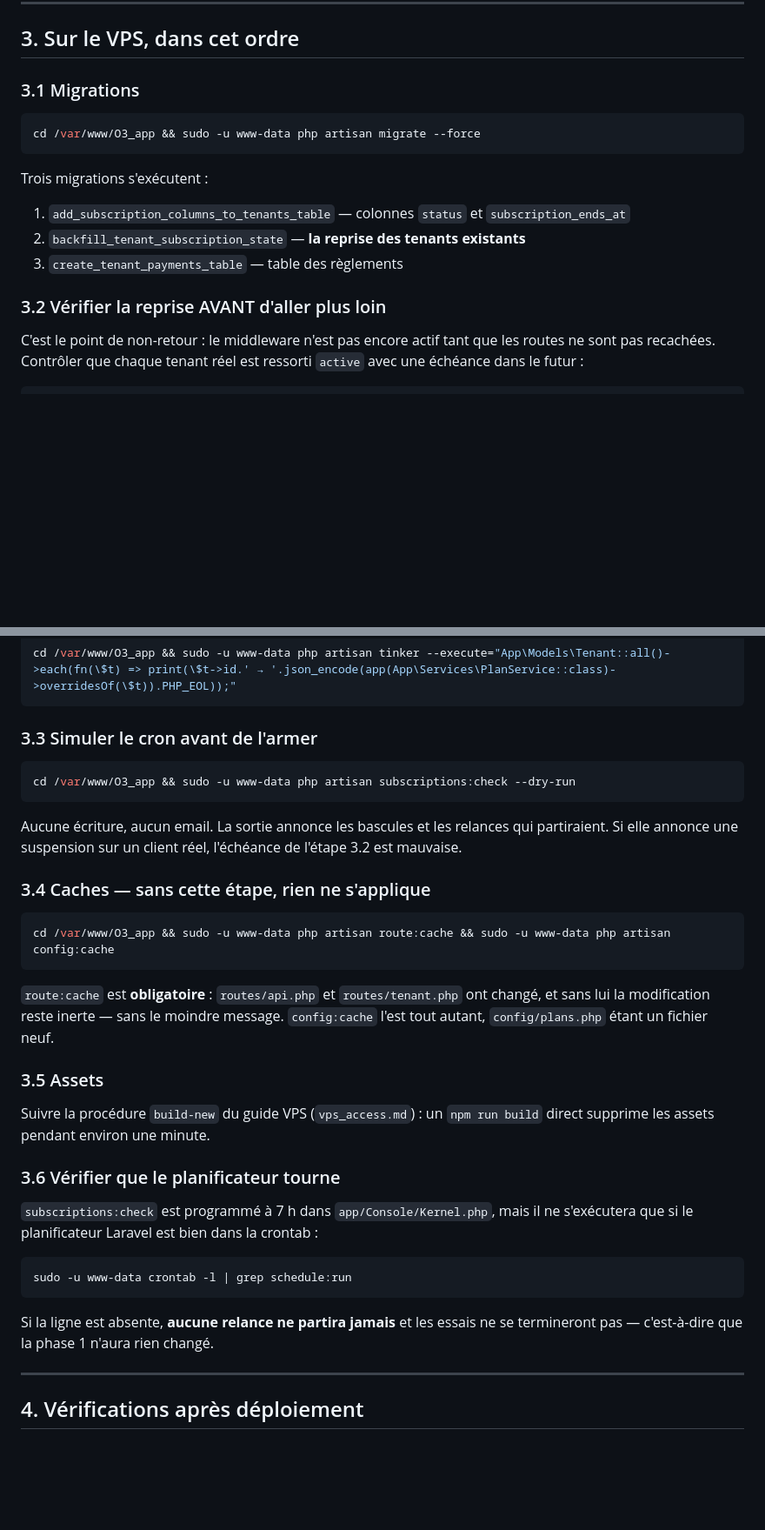
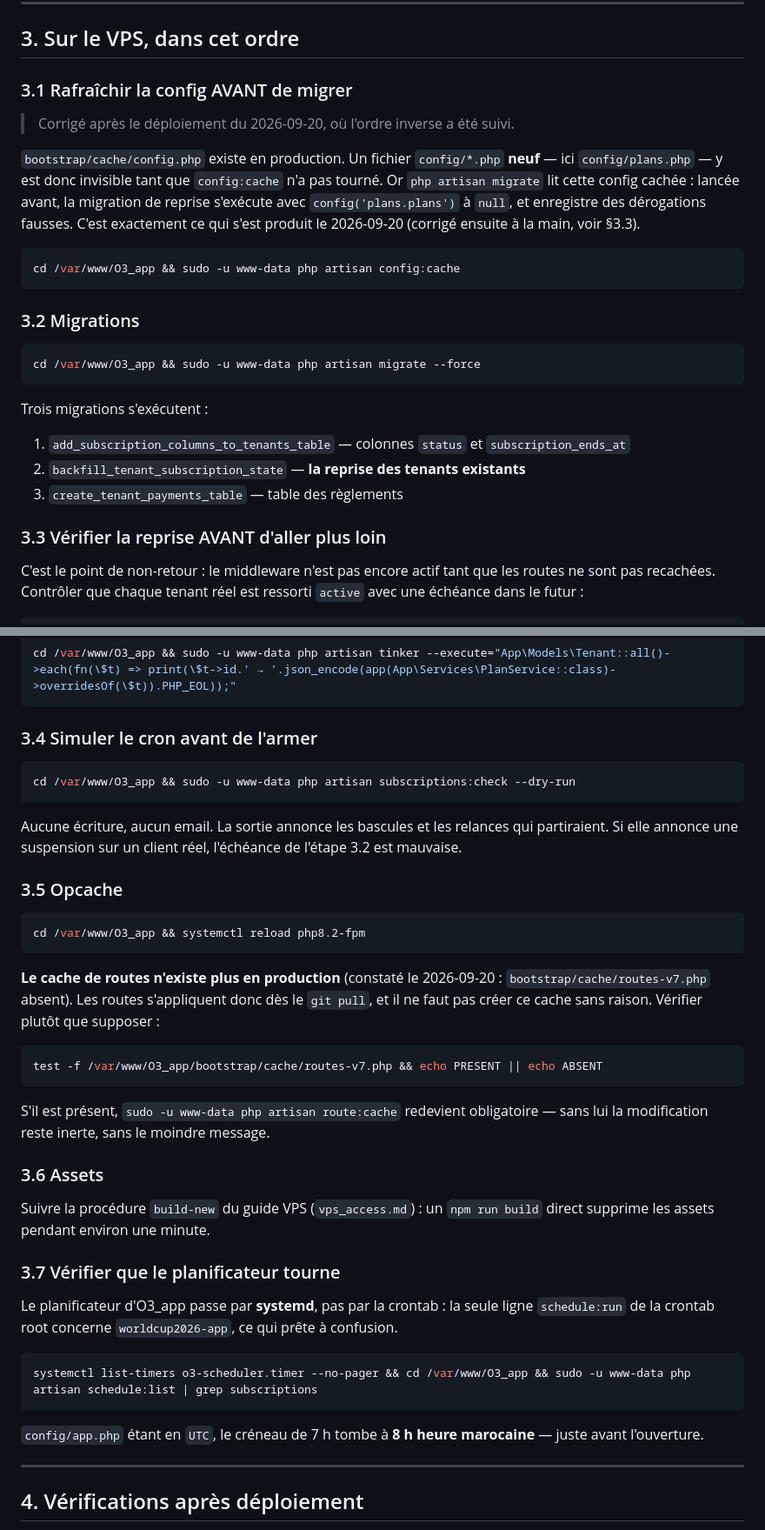
Before and after one commit to devvurly-gif/O3_app_, a Markdown page: docs/commercial/deploiement-phase-1.md, 2 parts joined by grey strips. Shown at 87% size. Drawn GitHub-style; blank space fills up the shorter version.

Commit message:
docs(abonnement): corriger l'ordre de deploiement (config:cache avant migrate)
Le deploiement du 2026-09-20 a suivi l'ordre inverse : `migrate` lit la config
deja cachee, et `config/plans.php` etant un fichier neuf, la migration de
reprise s'est executee avec `config('plans.plans')` a null. Resultat : chaque
drapeau actif a ete enregistre comme derogation, y compris ceux que la formule
contenait deja — de sorte qu'un futur changement d'offre aurait active en
silence les declinaisons, l'IMEI et l'import OCR chez demo et jadema.
Derogations recalculees sur le serveur, drapeaux effectifs inchanges.

Note aussi que le cache de routes n'existe plus en production, et que le
planificateur passe par o3-scheduler.timer et non par la crontab.

Co-Authored-By: Claude Opus 5 <noreply@anthropic.com>

````diff
--- a/docs/commercial/deploiement-phase-1.md
+++ b/docs/commercial/deploiement-phase-1.md
@@ -41,7 +41,22 @@ Sans elle, `config('mail.admin_notification_to')` retombe sur `mail.from.address
 
 ## 3. Sur le VPS, dans cet ordre
 
-### 3.1 Migrations
+### 3.1 Rafraîchir la config AVANT de migrer
+
+> Corrigé après le déploiement du 2026-09-20, où l'ordre inverse a été suivi.
+
+`bootstrap/cache/config.php` existe en production. Un fichier `config/*.php`
+**neuf** — ici `config/plans.php` — y est donc invisible tant que `config:cache`
+n'a pas tourné. Or `php artisan migrate` lit cette config cachée : lancée avant,
+la migration de reprise s'exécute avec `config('plans.plans')` à `null`, et
+enregistre des dérogations fausses. C'est exactement ce qui s'est produit le
+2026-09-20 (corrigé ensuite à la main, voir §3.3).
+
+```bash
+cd /var/www/O3_app && sudo -u www-data php artisan config:cache
+```
+
+### 3.2 Migrations
 
 ```bash
 cd /var/www/O3_app && sudo -u www-data php artisan migrate --force
@@ -53,7 +68,7 @@ Trois migrations s'exécutent :
 2. `backfill_tenant_subscription_state` — **la reprise des tenants existants**
 3. `create_tenant_payments_table` — table des règlements
 
-### 3.2 Vérifier la reprise AVANT d'aller plus loin
+### 3.3 Vérifier la reprise AVANT d'aller plus loin
 
 C'est le point de non-retour : le middleware n'est pas encore actif tant que
 les routes ne sont pas recachées. Contrôler que chaque tenant réel est ressorti
@@ -74,7 +89,7 @@ dérogations :
 cd /var/www/O3_app && sudo -u www-data php artisan tinker --execute="App\Models\Tenant::all()->each(fn(\$t) => print(\$t->id.' → '.json_encode(app(App\Services\PlanService::class)->overridesOf(\$t)).PHP_EOL));"
 ```
 
-### 3.3 Simuler le cron avant de l'armer
+### 3.4 Simuler le cron avant de l'armer
 
 ```bash
 cd /var/www/O3_app && sudo -u www-data php artisan subscriptions:check --dry-run
@@ -84,32 +99,41 @@ Aucune écriture, aucun email. La sortie annonce les bascules et les relances qu
 partiraient. Si elle annonce une suspension sur un client réel, l'échéance de
 l'étape 3.2 est mauvaise.
 
-### 3.4 Caches — sans cette étape, rien ne s'applique
+### 3.5 Opcache
 
 ```bash
-cd /var/www/O3_app && sudo -u www-data php artisan route:cache && sudo -u www-data php artisan config:cache
+cd /var/www/O3_app && systemctl reload php8.2-fpm
 ```
 
-`route:cache` est **obligatoire** : `routes/api.php` et `routes/tenant.php` ont
-changé, et sans lui la modification reste inerte — sans le moindre message.
-`config:cache` l'est tout autant, `config/plans.php` étant un fichier neuf.
+**Le cache de routes n'existe plus en production** (constaté le 2026-09-20 :
+`bootstrap/cache/routes-v7.php` absent). Les routes s'appliquent donc dès le
+`git pull`, et il ne faut pas créer ce cache sans raison. Vérifier plutôt que
+supposer :
 
-### 3.5 Assets
+```bash
+test -f /var/www/O3_app/bootstrap/cache/routes-v7.php && echo PRESENT || echo ABSENT
+```
+
+S'il est présent, `sudo -u www-data php artisan route:cache` redevient
+obligatoire — sans lui la modification reste inerte, sans le moindre message.
+
+### 3.6 Assets
 
 Suivre la procédure `build-new` du guide VPS (`vps_access.md`) : un
 `npm run build` direct supprime les assets pendant environ une minute.
 
-### 3.6 Vérifier que le planificateur tourne
+### 3.7 Vérifier que le planificateur tourne
 
-`subscriptions:check` est programmé à 7 h dans `app/Console/Kernel.php`, mais il
-ne s'exécutera que si le planificateur Laravel est bien dans la crontab :
+Le planificateur d'O3_app passe par **systemd**, pas par la crontab : la seule
+ligne `schedule:run` de la crontab root concerne `worldcup2026-app`, ce qui prête
+à confusion.
 
 ```bash
-sudo -u www-data crontab -l | grep schedule:run
+systemctl list-timers o3-scheduler.timer --no-pager && cd /var/www/O3_app && sudo -u www-data php artisan schedule:list | grep subscriptions
 ```
 
-Si la ligne est absente, **aucune relance ne partira jamais** et les essais ne se
-termineront pas — c'est-à-dire que la phase 1 n'aura rien changé.
+`config/app.php` étant en `UTC`, le créneau de 7 h tombe à **8 h heure
+marocaine** — juste avant l'ouverture.
 
 ---
 
````
